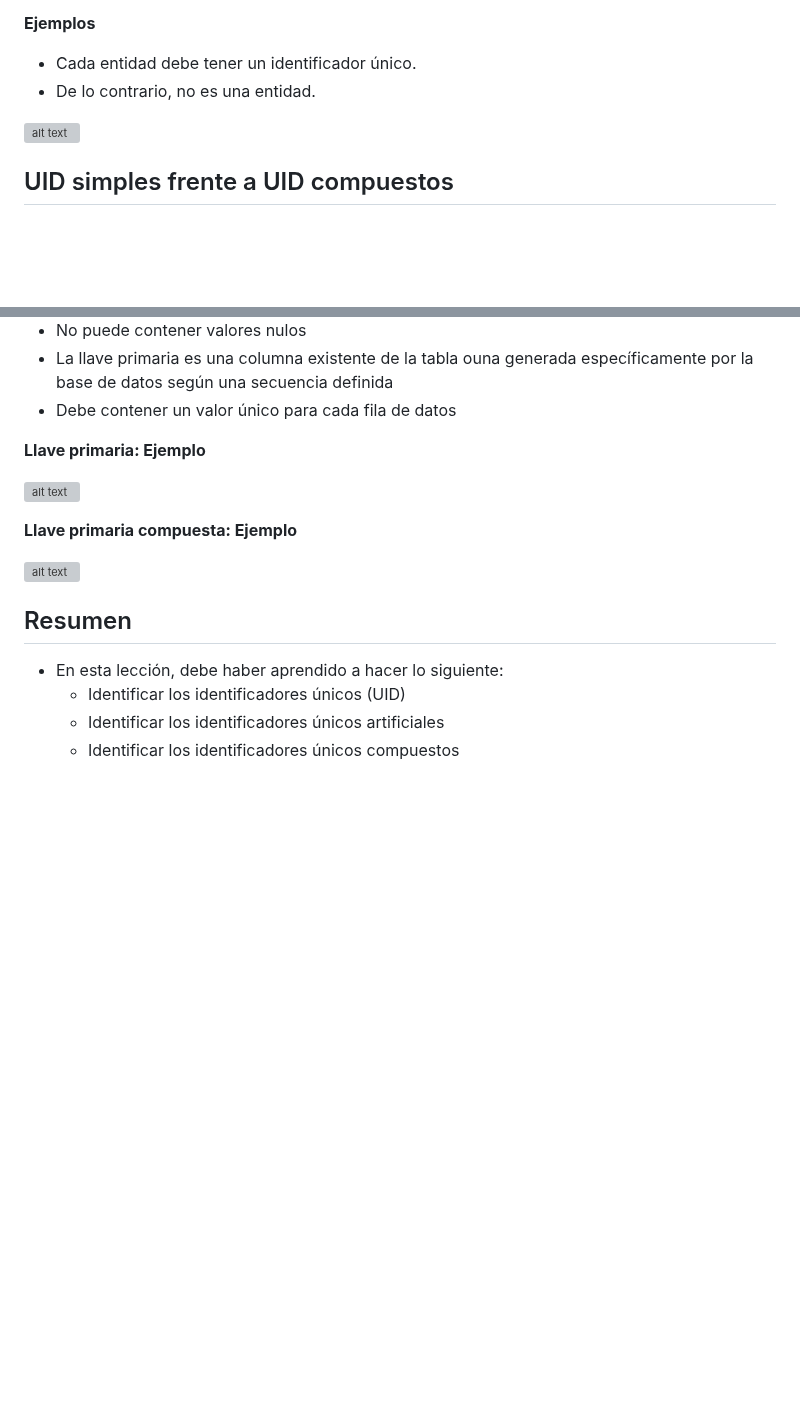
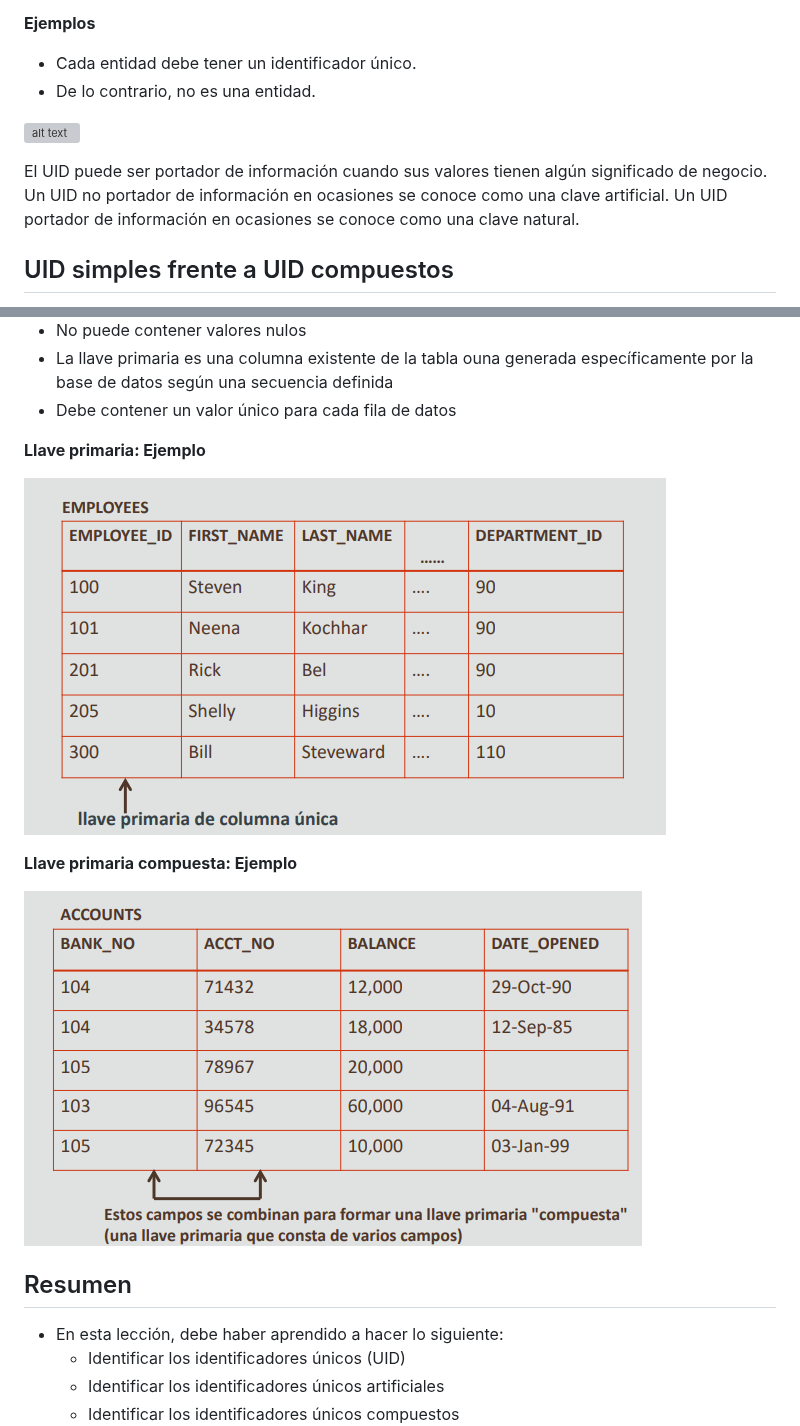
Before and after one commit to Yoel-Gasca/Database-Foundations-Oracle, a Markdown page: Seccion_2_Bases_de_Datos_y_Modelado/2_4_Indentificadores_Unicos.md, 2 parts joined by grey strips. GitHub-like rendering; pictures changed too: Img/2_4_llave_primaria.png (added), Img/2_4_llave_primaria_Compuesta.png (added); blank space fills up the shorter version; grey boxes are pictures that could not be loaded.

Commit message:
Seccion 2: 2.4 Correccion de imagenes

```diff
--- a/Seccion_2_Bases_de_Datos_y_Modelado/2_4_Indentificadores_Unicos.md
+++ b/Seccion_2_Bases_de_Datos_y_Modelado/2_4_Indentificadores_Unicos.md
@@ -27,6 +27,9 @@
 - De lo contrario, no es una entidad.
 
 ![alt text](../Img/2_4_IdentificadoresUnicos_Example.png)
+
+El UID puede ser portador de información cuando sus valores tienen algún significado de negocio. Un UID no portador de información en ocasiones se conoce como una clave artificial. Un UID portador de
+información en ocasiones se conoce como una clave natural.
 
 ## UID simples frente a UID compuestos
 - Un UID que es un solo atributo es un UID simple.
@@ -76,11 +79,11 @@ una tabla
 
 **Llave primaria: Ejemplo**
 
-![alt text](../Img/2_4_llave_unica.png)
+![alt text](../Img/2_4_llave_primaria.png)
 
 **Llave primaria compuesta: Ejemplo**
 
-![alt text](../Img/2_4_llave_Compuesta_Example.png)
+![alt text](../Img/2_4_llave_primaria_Compuesta.png)
 
 ## Resumen
 - En esta lección, debe haber aprendido a hacer lo siguiente:
```
Also changed, not shown: Img/2_4_EscenarioCaso.png (added), Img/2_4_EscenarioCaso2.png (added), Img/2_4_caso1.png (added), Img/2_4_caso2.png (added).
